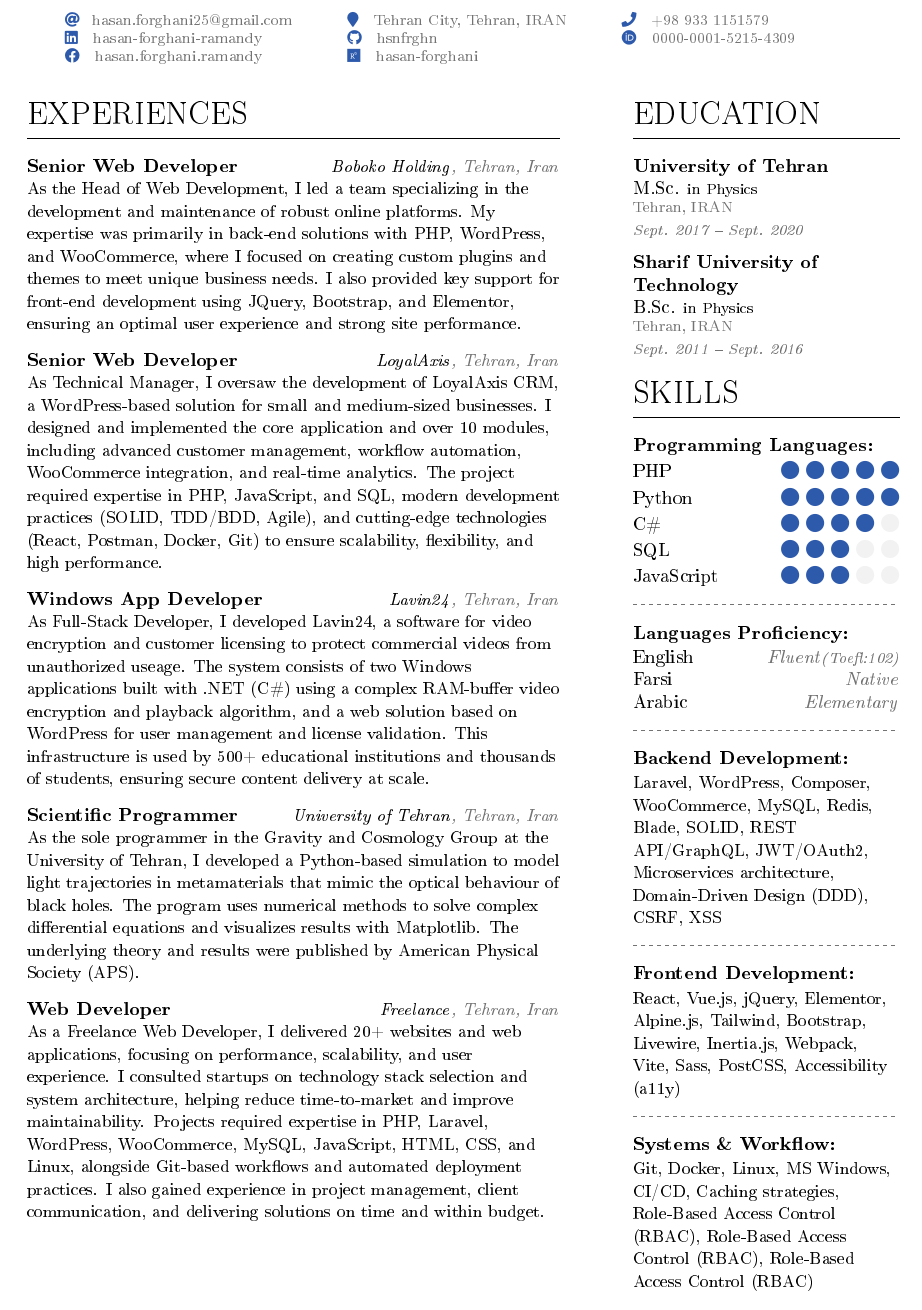
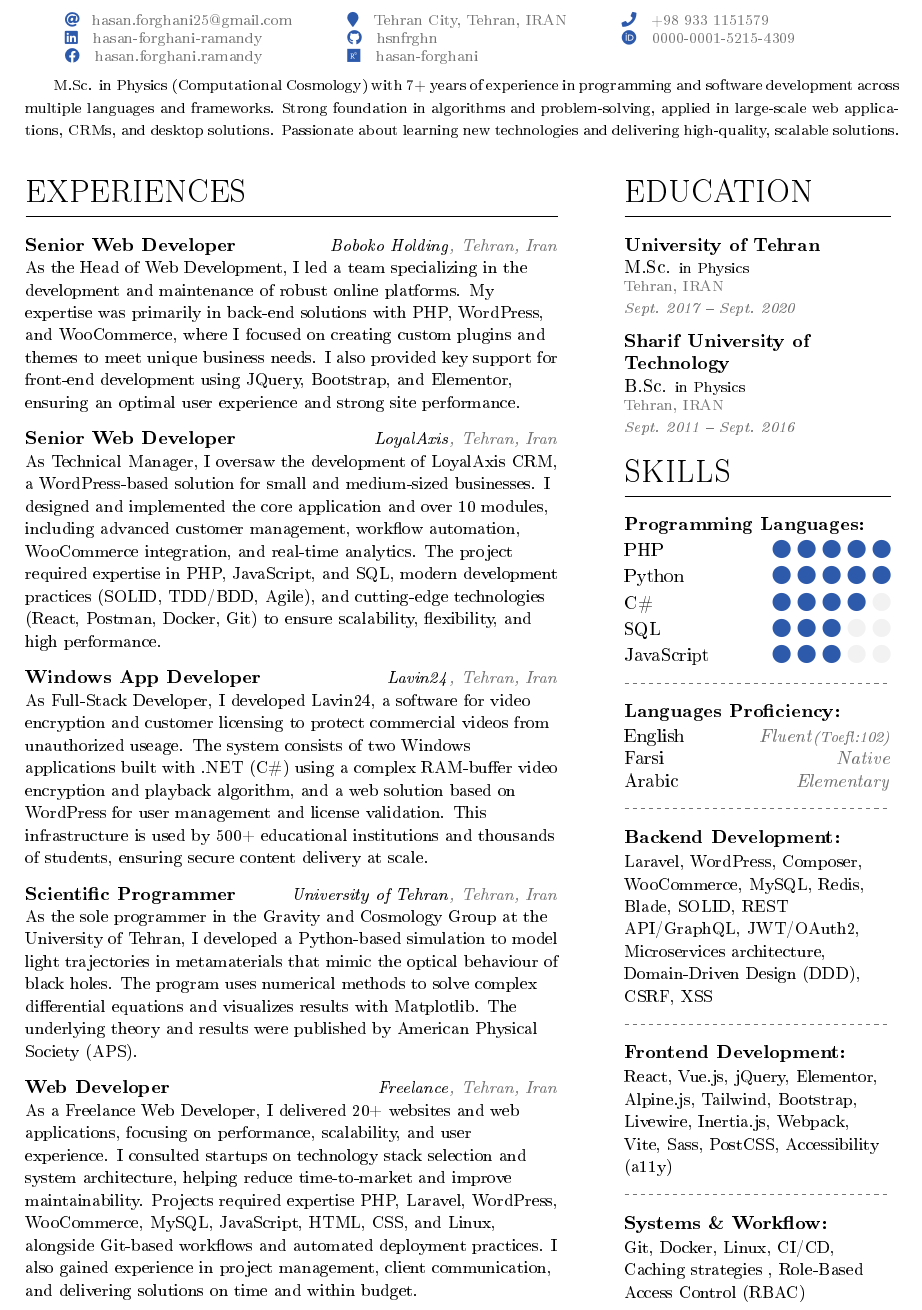
Before and after one commit to hsnfrghn/LaTeX-Resume-Template, a LaTeX CV (main.tex, which reads Txt/1-CV-body.tex, Txt/p1_sidebar.tex): part of page 1 of 2, cut so that both start at the same text. The pictures show the PDF file main.pdf that the author committed with the source.

Commit message:
stable version with summery

```diff
--- a/Txt/1-CV-body.tex
+++ b/Txt/1-CV-body.tex
@@ -36,7 +36,7 @@
 
 \textbf{Web Developer} \hfill {\small \textit{Freelance}\softtext{\textit{, Tehran, Iran}}} \\
 {\small As a Freelance Web Developer, I delivered 20+ websites and web applications, focusing on performance, scalability, and user experience.
- I consulted startups on technology stack selection and system architecture, helping reduce time-to-market and improve maintainability. Projects required expertise in
+ I consulted startups on technology stack selection and system architecture, helping reduce time-to-market and improve maintainability. Projects required expertise
  PHP, Laravel, WordPress, WooCommerce, MySQL, JavaScript, HTML, CSS, and Linux, alongside Git-based workflows and automated deployment practices.
  I also gained experience in project management, client communication, and delivering solutions on time and within budget.}
 
--- a/Txt/p1_sidebar.tex
+++ b/Txt/p1_sidebar.tex
@@ -47,7 +47,8 @@
 
 \textbf{Systems \& Workflow:} \\
 \vspace{0.1em}
-{\small Git, Docker, Linux, MS Windows, CI/CD, Caching strategies, Role-Based Access Control (RBAC), Role-Based Access Control (RBAC), Role-Based Access Control (RBAC)}
+{\small Git, Docker, Linux, CI/CD, Caching strategies
+, Role-Based Access Control (RBAC)}
 %  Kubernetes, Nginx, Apache, AWS, DigitalOcean, Azure, Database indexing and optimization,
 %  Caching strategies, JWT / OAuth2, Microservices, Domain-Driven Design (DDD), SOLID, TDD / BDD, Agile / Scrum, Documentation & API design,
 %   Code review, System design, Security best practices (CSRF, XSS, SQL injection prevention), Role-Based Access Control (RBAC),
--- a/main.tex
+++ b/main.tex
@@ -111,8 +116,14 @@
 
 %% Text, page 1:
 % \begin{quote}
-%      {\small My favourite quote  My favourite quote My favourite quote.}
+    %  {\small M.Sc. in Physics (Computational Cosmology) with 7+ years of experience in programming and software development across multiple languages and
+    %  frameworks. Strong foundation in algorithms and problem-solving gained through academic research and applied in real-world projects.
+    %  Passionate about learning new technologies, exploring challenging problems, and delivering high-quality, scalable solutions.}
 % \end{quote} \\
+
+{\footnotesize M.Sc. in Physics (Computational Cosmology) with 7+ years of experience in programming and software development across multiple languages and frameworks.
+ Strong foundation in algorithms and problem-solving, applied in large-scale web applications, CRMs, and desktop solutions. Passionate about learning new technologies
+ and delivering high-quality, scalable solutions.}
 \input{Txt/1-CV-body}
 \input{Txt/p1_sidebar}
 
```
Also changed, not shown: main.pdf, main.tex (9 more changed lines), 4 other files.
